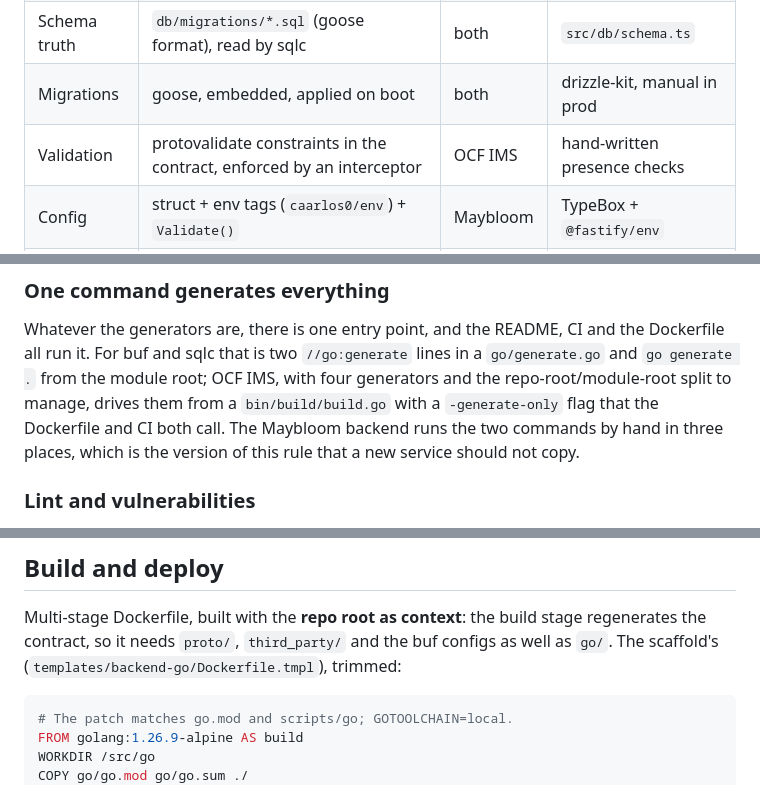
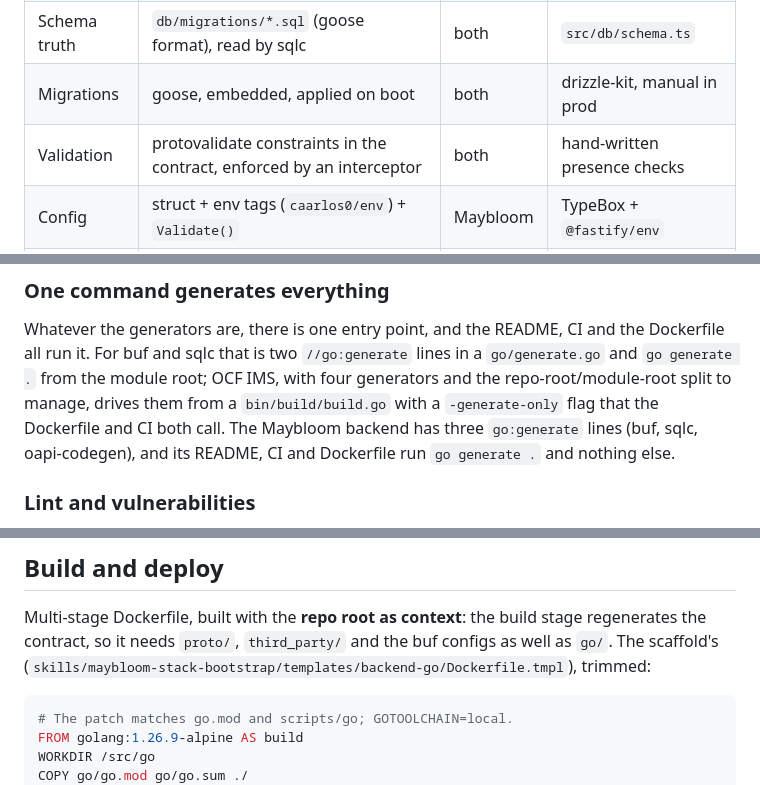
Before and after one commit to MaybloomTech/maybloom-stack, a Markdown page: docs/backend-go.md, 3 parts joined by grey strips. GitHub-like rendering.

Commit message:
docs: fix generate wording, validation table and template paths
Co-Authored-By: Claude Opus 5.5 <noreply@anthropic.com>

````diff
--- a/docs/backend-go.md
+++ b/docs/backend-go.md
@@ -36,7 +36,7 @@ Where neither went, the section says so.
 | Data layer | sqlc-generated queries; pgx/v5 on Postgres, `database/sql` on MariaDB | both | Drizzle ORM |
 | Schema truth | `db/migrations/*.sql` (goose format), read by sqlc | both | `src/db/schema.ts` |
 | Migrations | goose, embedded, applied on boot | both | drizzle-kit, manual in prod |
-| Validation | protovalidate constraints in the contract, enforced by an interceptor | OCF IMS | hand-written presence checks |
+| Validation | protovalidate constraints in the contract, enforced by an interceptor | both | hand-written presence checks |
 | Config | struct + env tags (`caarlos0/env`) + `Validate()` | Maybloom | TypeBox + `@fastify/env` |
 | Logging | `log/slog`; JSON in production, text in development | both | Fastify pino logger |
 | Codegen | buf and every plugin pinned as `go tool` binaries in go.mod, run from `go/` | both | pnpm catalog |
@@ -189,8 +189,8 @@ CI and the Dockerfile all run it. For buf and sqlc that is two
 module root; OCF IMS, with four generators and the repo-root/module-root
 split to manage, drives them from a `bin/build/build.go` with a
 `-generate-only` flag that the Dockerfile and CI both call. The Maybloom
-backend runs the two commands by hand in three places, which is the
-version of this rule that a new service should not copy.
+backend has three `go:generate` lines (buf, sqlc, oapi-codegen), and its
+README, CI and Dockerfile run `go generate .` and nothing else.
 
 ### Lint and vulnerabilities
 
@@ -739,7 +739,7 @@ which the test suite asserts.
 Multi-stage Dockerfile, built with the **repo root as context**: the build
 stage regenerates the contract, so it needs `proto/`, `third_party/` and the
 buf configs as well as `go/`. The scaffold's
-(`templates/backend-go/Dockerfile.tmpl`), trimmed:
+(`skills/maybloom-stack-bootstrap/templates/backend-go/Dockerfile.tmpl`), trimmed:
 
 ```dockerfile
 # The patch matches go.mod and scripts/go; GOTOOLCHAIN=local.
````
Also changed, not shown: 1 other file.
